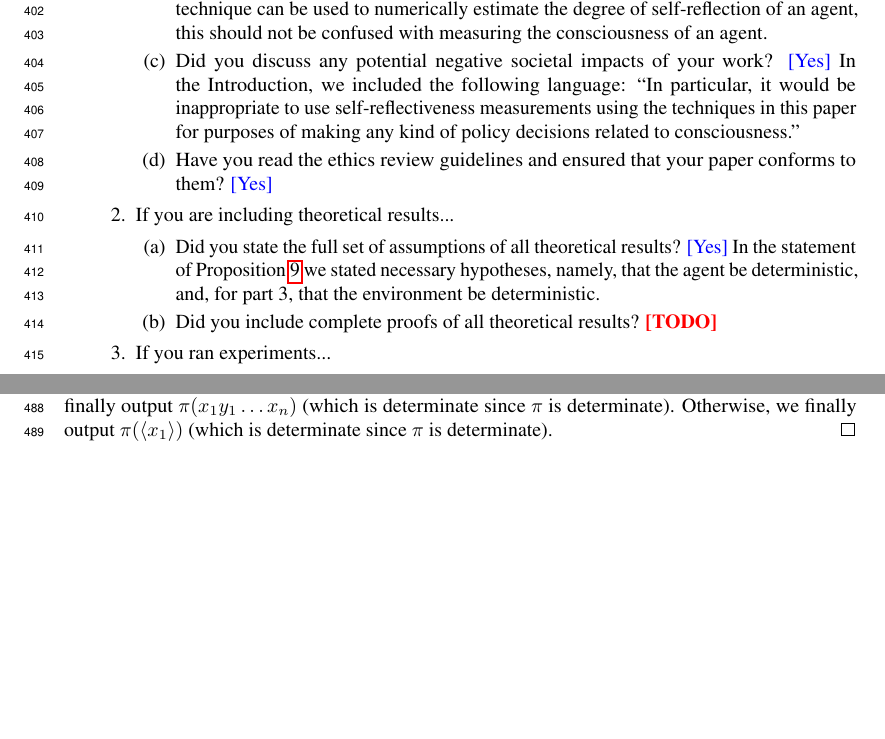
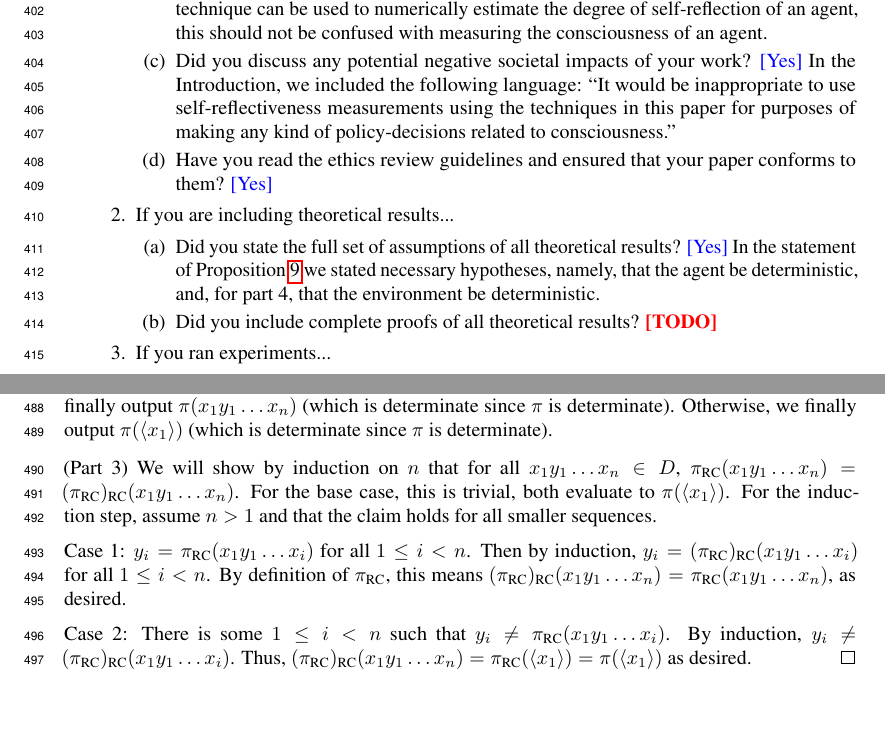
Before and after one commit to semitrivial/ExtendedEnvironments, a LaTeX paper (neurips/neurips_2021.tex): two parts of pages 11 and 13 of 13, joined at a grey line, cut so that both start at the same text. Compiled offline with pdfLaTeX.

Commit message:
Continue working on proof

```diff
--- a/neurips/neurips_2021.tex
+++ b/neurips/neurips_2021.tex
@@ -823,9 +823,9 @@ Fill this in.
     consciousness of an agent.}
   \item Did you discuss any potential negative societal impacts of your work?
     \answerYes{In the Introduction, we included the following language:
-    ``In particular, it would be inappropriate to use self-reflectiveness
+    ``It would be inappropriate to use self-reflectiveness
     measurements using the techniques in this paper for purposes of making any kind
-    of policy decisions related to consciousness.''}
+    of policy-decisions related to consciousness.''}
   \item Have you read the ethics review guidelines and ensured that your paper conforms to them?
     \answerYes{}
 \end{enumerate}
@@ -835,7 +835,7 @@ Fill this in.
   \item Did you state the full set of assumptions of all theoretical results?
     \answerYes{In the statement of Proposition \ref{transformationproposition} we
     stated necessary hypotheses, namely, that the agent be deterministic, and,
-    for part 3, that the environment be deterministic.}
+    for part 4, that the environment be deterministic.}
 	\item Did you include complete proofs of all theoretical results?
     \answerTODO{}
 \end{enumerate}
@@ -982,11 +982,28 @@ As promised, we will now prove Proposition \ref{transformationproposition}.
   first we compute $\pi_{\RC}(x_1y_1\ldots x_i)$ for $i=1,\ldots,n-1$,
   and check whether the results are $y_1,\ldots,y_{n-1}$, respectively.
   Each of these computations always has the same outcome, by the induction hypothesis.
-  So, every time we check whether or not each $y_i=\pi_{RC}(x_1y_1\ldots x_n)$ for
+  So, every time we check whether or not each $y_i=\pi_{\RC}(x_1y_1\ldots x_n)$ for
   all $1\leq i<n$, we get the same answer.
   If that answer is ``yes'', then we finally output $\pi(x_1y_1\ldots x_n)$ (which is
   determinate since $\pi$ is determinate). Otherwise, we finally output
   $\pi(\langle x_1\rangle)$ (which is determinate since $\pi$ is determinate).
+
+  \item
+  (Part 3)
+  We will show by induction on $n$ that for all $x_1y_1\ldots x_n\in D$,
+  $\pi_{\RC}(x_1y_1\ldots x_n)=(\pi_{\RC})_{\RC}(x_1y_1\ldots x_n)$. For the base case,
+  this is trivial, both evaluate to $\pi(\langle x_1\rangle)$.
+  For the induction step, assume $n>1$ and that the claim holds for all smaller sequences.
+
+  Case 1: $y_i=\pi_{\RC}(x_1y_1\ldots x_i)$ for all $1\leq i<n$.
+  Then by induction, $y_i=(\pi_{\RC})_{\RC}(x_1y_1\ldots x_i)$ for all $1\leq i<n$.
+  By definition of $\pi_{\RC}$, this means
+  $(\pi_{\RC})_{\RC}(x_1y_1\ldots x_n)=\pi_{\RC}(x_1y_1\ldots x_n)$, as desired.
+
+  Case 2: There is some $1\leq i<n$ such that $y_i\not=\pi_{\RC}(x_1y_1\ldots x_i)$.
+  By induction, $y_i\not=(\pi_{\RC})_{\RC}(x_1y_1\ldots x_i)$.
+  Thus, $(\pi_{\RC})_{\RC}(x_1y_1\ldots x_n)=\pi_{\RC}(\langle x_1\rangle)
+  =\pi(\langle x_1\rangle)$ as desired.
 \end{proof}
 
 \end{document}
```
